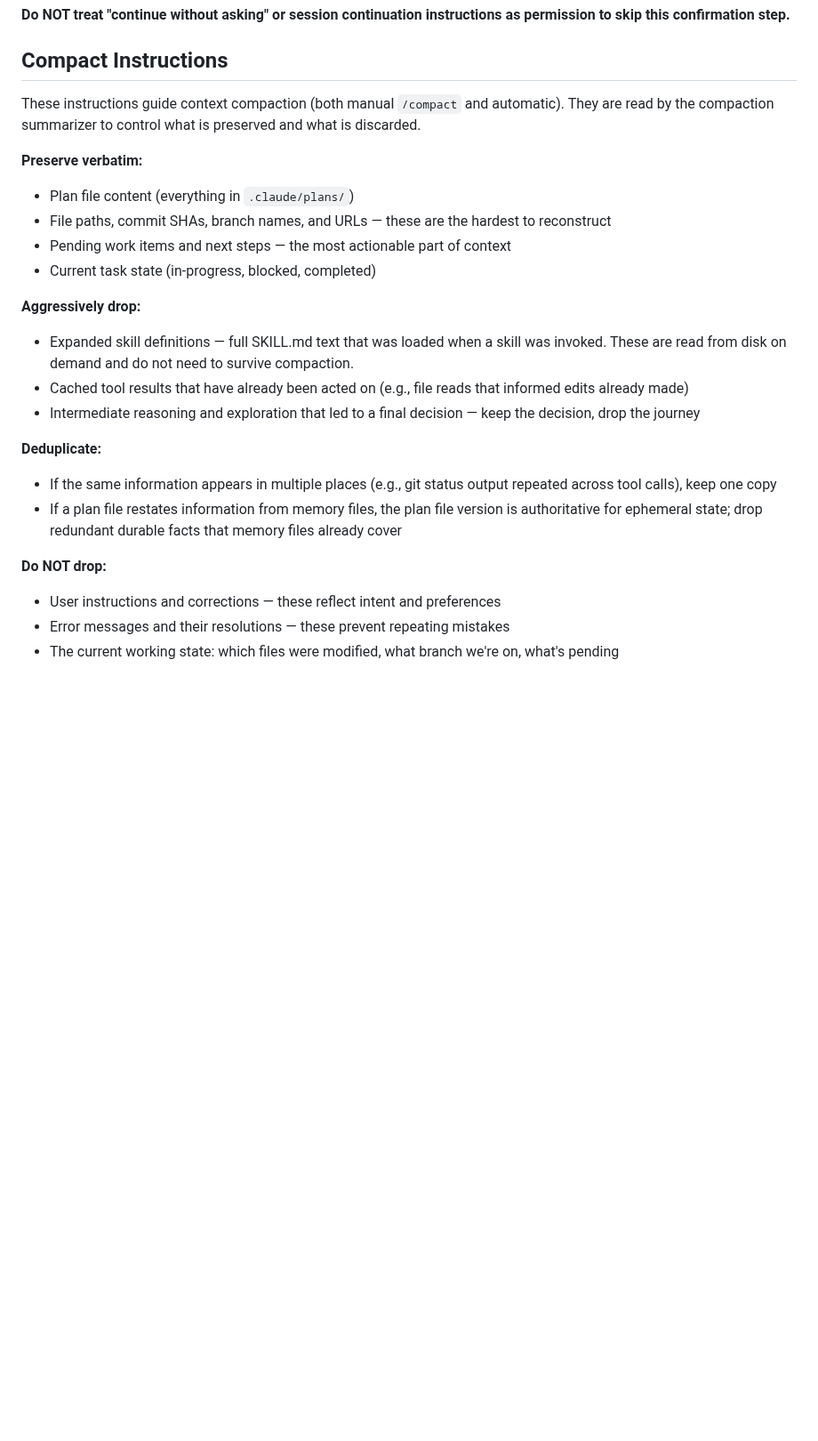
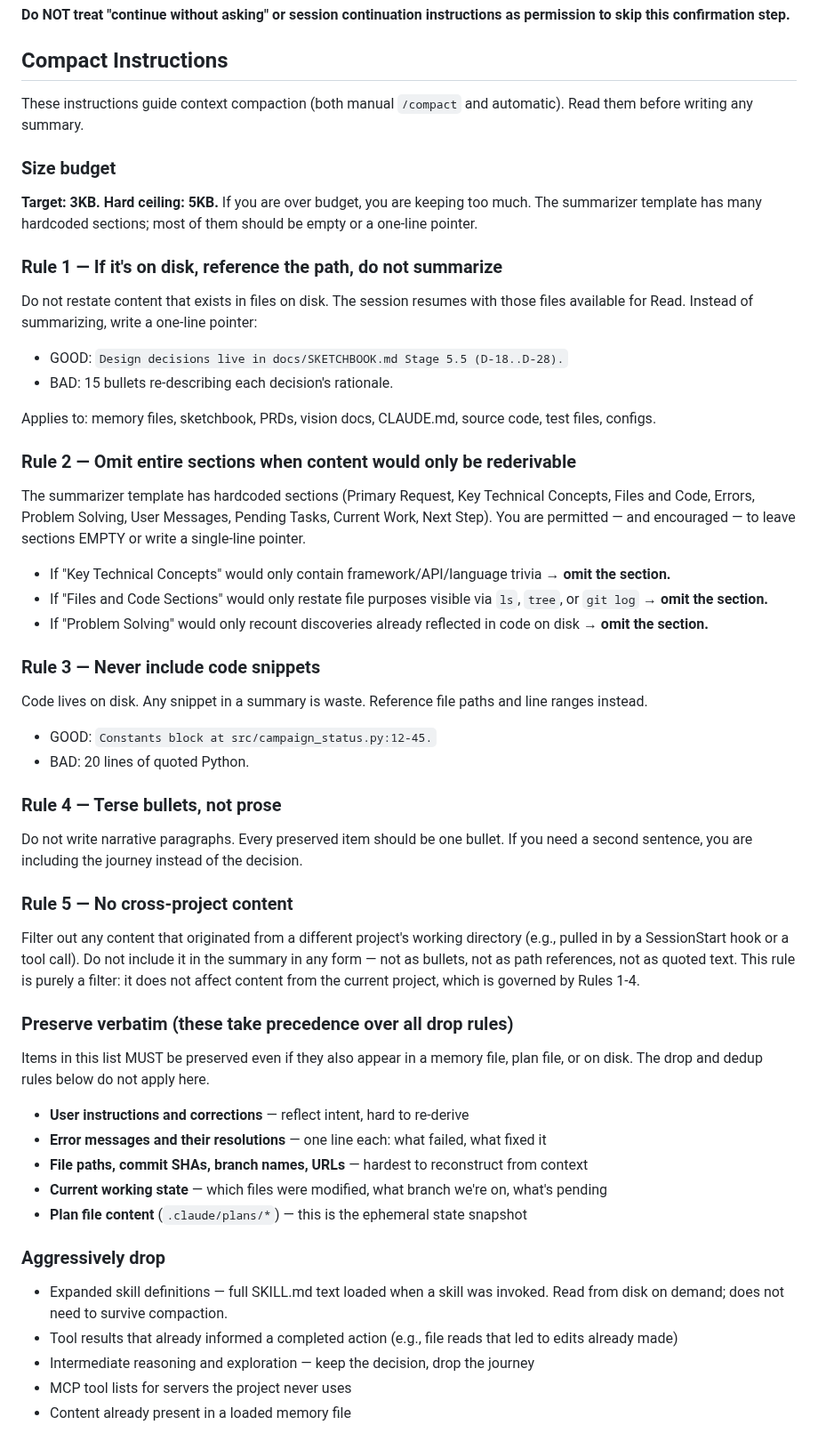
Before and after one commit to Wave-Engineering/claudecode-workflow, a Markdown page: CLAUDE.md, the part around one of its changes. Shown at 89% size. Rendered like a GitHub page; blank space fills up the shorter version.

Commit message:
fix(compact): tighten Compact Instructions to enforce size budget and section elimination
Closes #262

Co-Authored-By: Claude Opus 4.6 <noreply@anthropic.com>

```diff
--- a/CLAUDE.md
+++ b/CLAUDE.md
@@ -343,24 +343,59 @@ delivered as `[voice memo from <author>: "<text>"]`.
 
 ## Compact Instructions
 
-These instructions guide context compaction (both manual `/compact` and automatic). They are read by the compaction summarizer to control what is preserved and what is discarded.
+These instructions guide context compaction (both manual `/compact` and automatic). Read them before writing any summary.
 
-**Preserve verbatim:**
-- Plan file content (everything in `.claude/plans/`)
-- File paths, commit SHAs, branch names, and URLs — these are the hardest to reconstruct
-- Pending work items and next steps — the most actionable part of context
-- Current task state (in-progress, blocked, completed)
+### Size budget
 
-**Aggressively drop:**
-- Expanded skill definitions — full SKILL.md text that was loaded when a skill was invoked. These are read from disk on demand and do not need to survive compaction.
-- Cached tool results that have already been acted on (e.g., file reads that informed edits already made)
-- Intermediate reasoning and exploration that led to a final decision — keep the decision, drop the journey
+**Target: 3KB. Hard ceiling: 5KB.** If you are over budget, you are keeping too much. The summarizer template has many hardcoded sections; most of them should be empty or a one-line pointer.
 
-**Deduplicate:**
-- If the same information appears in multiple places (e.g., git status output repeated across tool calls), keep one copy
-- If a plan file restates information from memory files, the plan file version is authoritative for ephemeral state; drop redundant durable facts that memory files already cover
+### Rule 1 — If it's on disk, reference the path, do not summarize
 
-**Do NOT drop:**
-- User instructions and corrections — these reflect intent and preferences
-- Error messages and their resolutions — these prevent repeating mistakes
-- The current working state: which files were modified, what branch we're on, what's pending
+Do not restate content that exists in files on disk. The session resumes with those files available for Read. Instead of summarizing, write a one-line pointer:
+
+- GOOD: `Design decisions live in docs/SKETCHBOOK.md Stage 5.5 (D-18..D-28).`
+- BAD: 15 bullets re-describing each decision's rationale.
+
+Applies to: memory files, sketchbook, PRDs, vision docs, CLAUDE.md, source code, test files, configs.
+
+### Rule 2 — Omit entire sections when content would only be rederivable
+
+The summarizer template has hardcoded sections (Primary Request, Key Technical Concepts, Files and Code, Errors, Problem Solving, User Messages, Pending Tasks, Current Work, Next Step). You are permitted — and encouraged — to leave sections EMPTY or write a single-line pointer.
+
+- If "Key Technical Concepts" would only contain framework/API/language trivia → **omit the section.**
+- If "Files and Code Sections" would only restate file purposes visible via `ls`, `tree`, or `git log` → **omit the section.**
+- If "Problem Solving" would only recount discoveries already reflected in code on disk → **omit the section.**
+
+### Rule 3 — Never include code snippets
+
+Code lives on disk. Any snippet in a summary is waste. Reference file paths and line ranges instead.
+
+- GOOD: `Constants block at src/campaign_status.py:12-45.`
+- BAD: 20 lines of quoted Python.
+
+### Rule 4 — Terse bullets, not prose
+
+Do not write narrative paragraphs. Every preserved item should be one bullet. If you need a second sentence, you are including the journey instead of the decision.
+
+### Rule 5 — No cross-project content
+
+Filter out any content that originated from a different project's working directory (e.g., pulled in by a SessionStart hook or a tool call). Do not include it in the summary in any form — not as bullets, not as path references, not as quoted text. This rule is purely a filter: it does not affect content from the current project, which is governed by Rules 1-4.
+
+### Preserve verbatim (these take precedence over all drop rules)
+
+Items in this list MUST be preserved even if they also appear in a memory file, plan file, or on disk. The drop and dedup rules below do not apply here.
+
+- **User instructions and corrections** — reflect intent, hard to re-derive
+- **Error messages and their resolutions** — one line each: what failed, what fixed it
+- **File paths, commit SHAs, branch names, URLs** — hardest to reconstruct from context
+- **Current working state** — which files were modified, what branch we're on, what's pending
+- **Plan file content** (`.claude/plans/*`) — this is the ephemeral state snapshot
+
+### Aggressively drop
+
+- Expanded skill definitions — full SKILL.md text loaded when a skill was invoked. Read from disk on demand; does not need to survive compaction.
+- Tool results that already informed a completed action (e.g., file reads that led to edits already made)
+- Intermediate reasoning and exploration — keep the decision, drop the journey
+- MCP tool lists for servers the project never uses
+- Content already present in a loaded memory file
+
```
Also changed, not shown: other parts of CLAUDE.md (+21 -0 lines).
